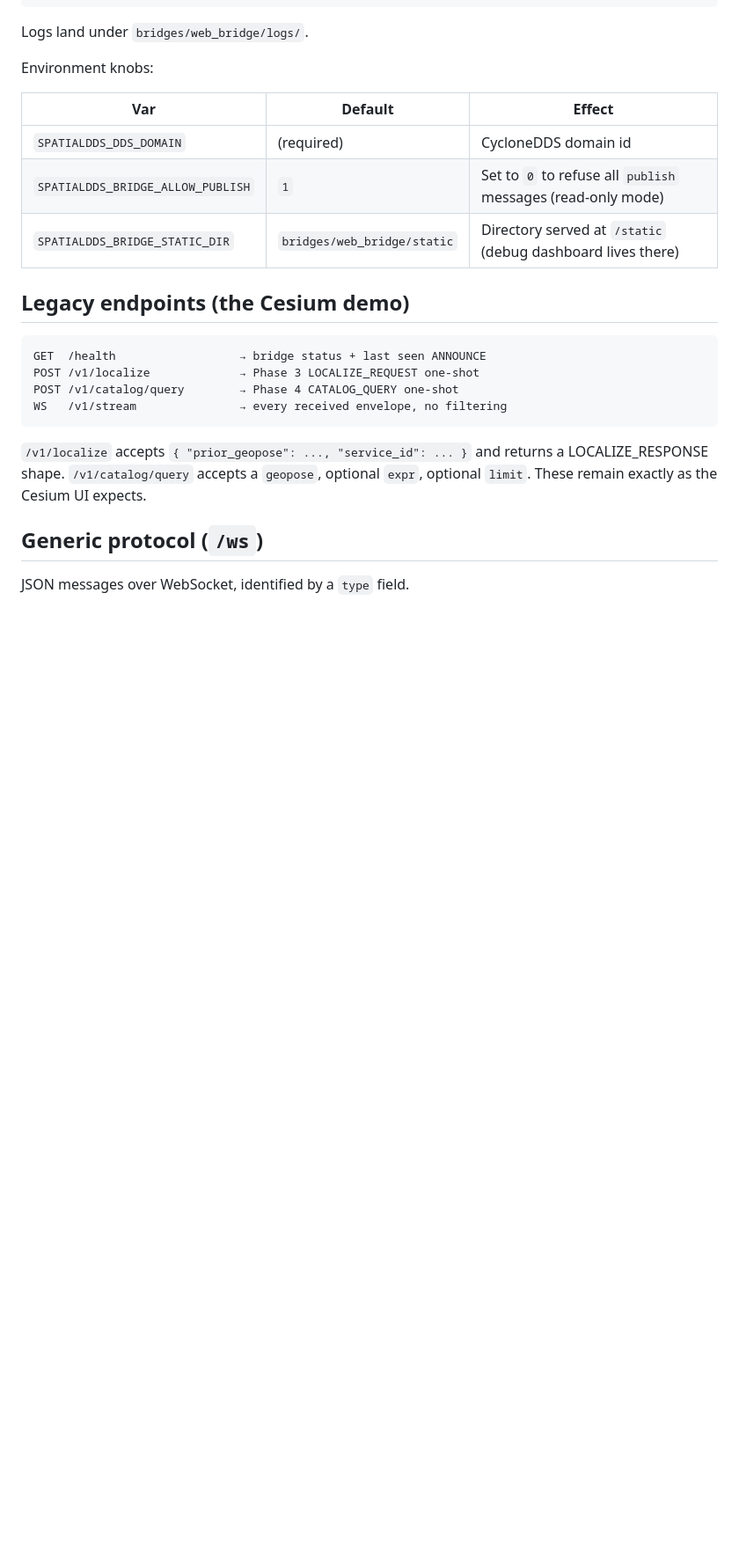
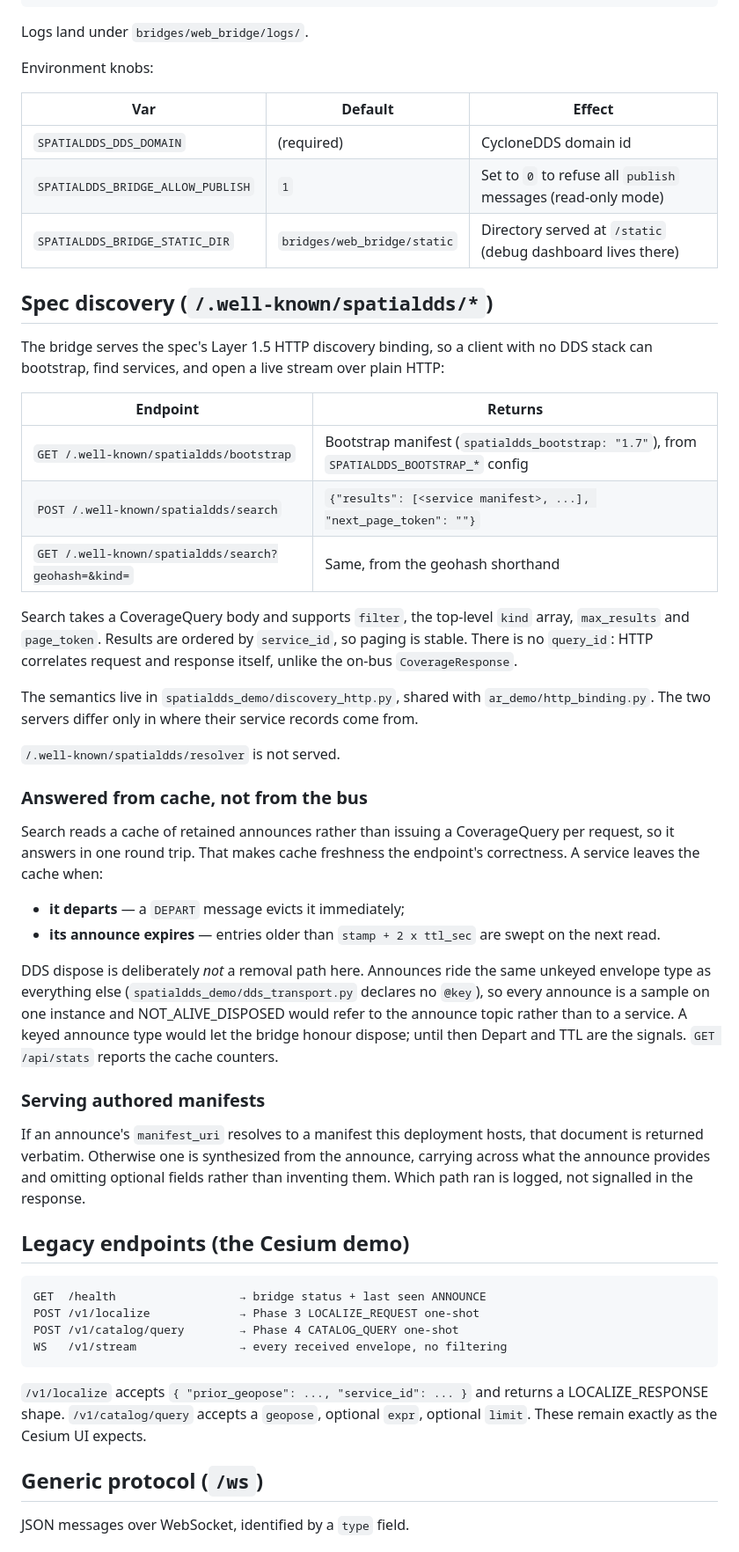
Before and after one commit to OpenArCloud/SpatialDDS-demo, a Markdown page: bridges/web_bridge/README.md, the part around the change. Shown at 88% size. Rendered like a GitHub page; blank space fills up the shorter version.

```diff
--- a/bridges/web_bridge/README.md
+++ b/bridges/web_bridge/README.md
@@ -37,6 +37,54 @@ Environment knobs:
 | `SPATIALDDS_DDS_DOMAIN` | (required) | CycloneDDS domain id |
 | `SPATIALDDS_BRIDGE_ALLOW_PUBLISH` | `1` | Set to `0` to refuse all `publish` messages (read-only mode) |
 | `SPATIALDDS_BRIDGE_STATIC_DIR` | `bridges/web_bridge/static` | Directory served at `/static` (debug dashboard lives there) |
+
+## Spec discovery (`/.well-known/spatialdds/*`)
+
+The bridge serves the spec's Layer 1.5 HTTP discovery binding, so a client with
+no DDS stack can bootstrap, find services, and open a live stream over plain
+HTTP:
+
+| Endpoint | Returns |
+|---|---|
+| `GET /.well-known/spatialdds/bootstrap` | Bootstrap manifest (`spatialdds_bootstrap: "1.7"`), from `SPATIALDDS_BOOTSTRAP_*` config |
+| `POST /.well-known/spatialdds/search` | `{"results": [<service manifest>, ...], "next_page_token": ""}` |
+| `GET /.well-known/spatialdds/search?geohash=&kind=` | Same, from the geohash shorthand |
+
+Search takes a CoverageQuery body and supports `filter`, the top-level `kind`
+array, `max_results` and `page_token`. Results are ordered by `service_id`, so
+paging is stable. There is no `query_id`: HTTP correlates request and response
+itself, unlike the on-bus `CoverageResponse`.
+
+The semantics live in `spatialdds_demo/discovery_http.py`, shared with
+`ar_demo/http_binding.py`. The two servers differ only in where their service
+records come from.
+
+`/.well-known/spatialdds/resolver` is not served.
+
+### Answered from cache, not from the bus
+
+Search reads a cache of retained announces rather than issuing a CoverageQuery
+per request, so it answers in one round trip. That makes cache freshness the
+endpoint's correctness. A service leaves the cache when:
+
+- **it departs** — a `DEPART` message evicts it immediately;
+- **its announce expires** — entries older than `stamp + 2 x ttl_sec` are swept
+  on the next read.
+
+DDS dispose is deliberately *not* a removal path here. Announces ride the same
+unkeyed envelope type as everything else (`spatialdds_demo/dds_transport.py`
+declares no `@key`), so every announce is a sample on one instance and
+NOT_ALIVE_DISPOSED would refer to the announce topic rather than to a service.
+A keyed announce type would let the bridge honour dispose; until then Depart and
+TTL are the signals. `GET /api/stats` reports the cache counters.
+
+### Serving authored manifests
+
+If an announce's `manifest_uri` resolves to a manifest this deployment hosts,
+that document is returned verbatim. Otherwise one is synthesized from the
+announce, carrying across what the announce provides and omitting optional
+fields rather than inventing them. Which path ran is logged, not signalled in
+the response.
 
 ## Legacy endpoints (the Cesium demo)
 
```
Also changed, not shown: README.md (+13 -7 lines), ar_demo/SPEC_COMPLIANCE.md (+21 -0 lines).
